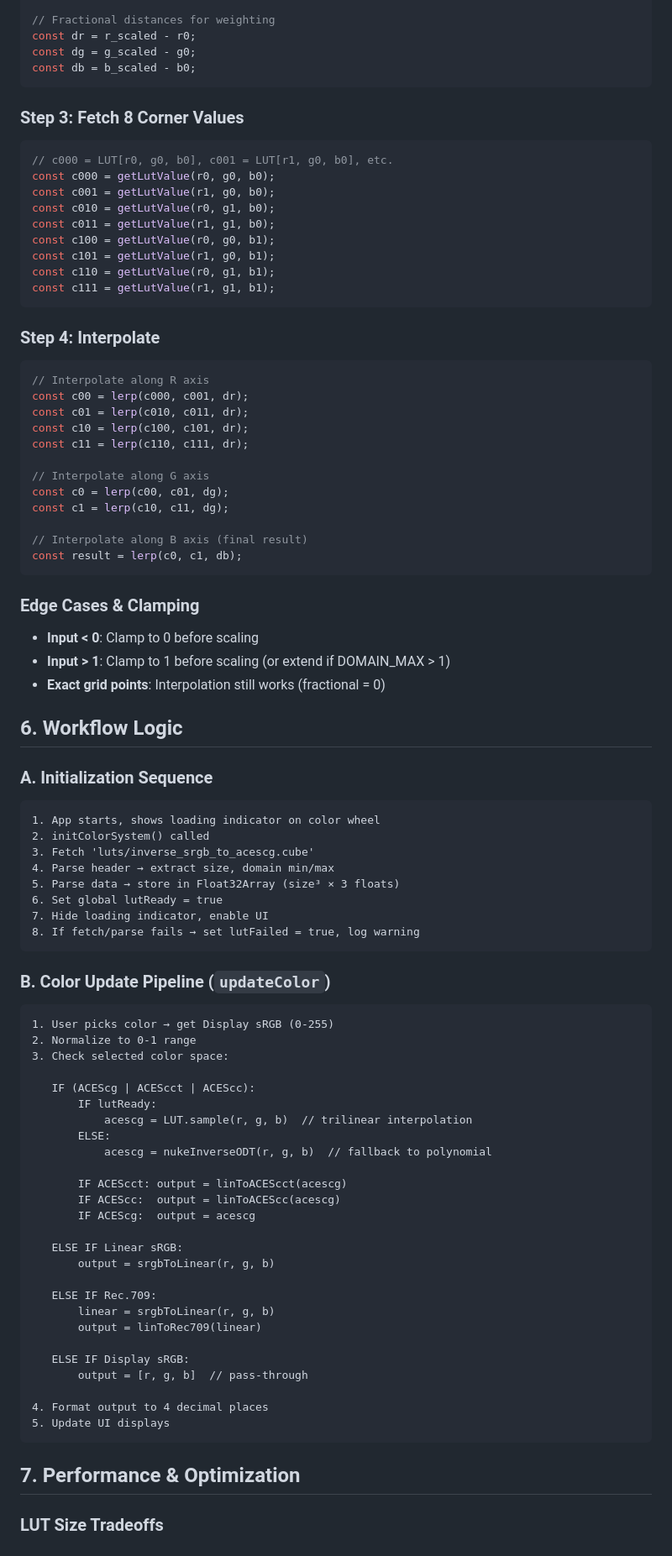
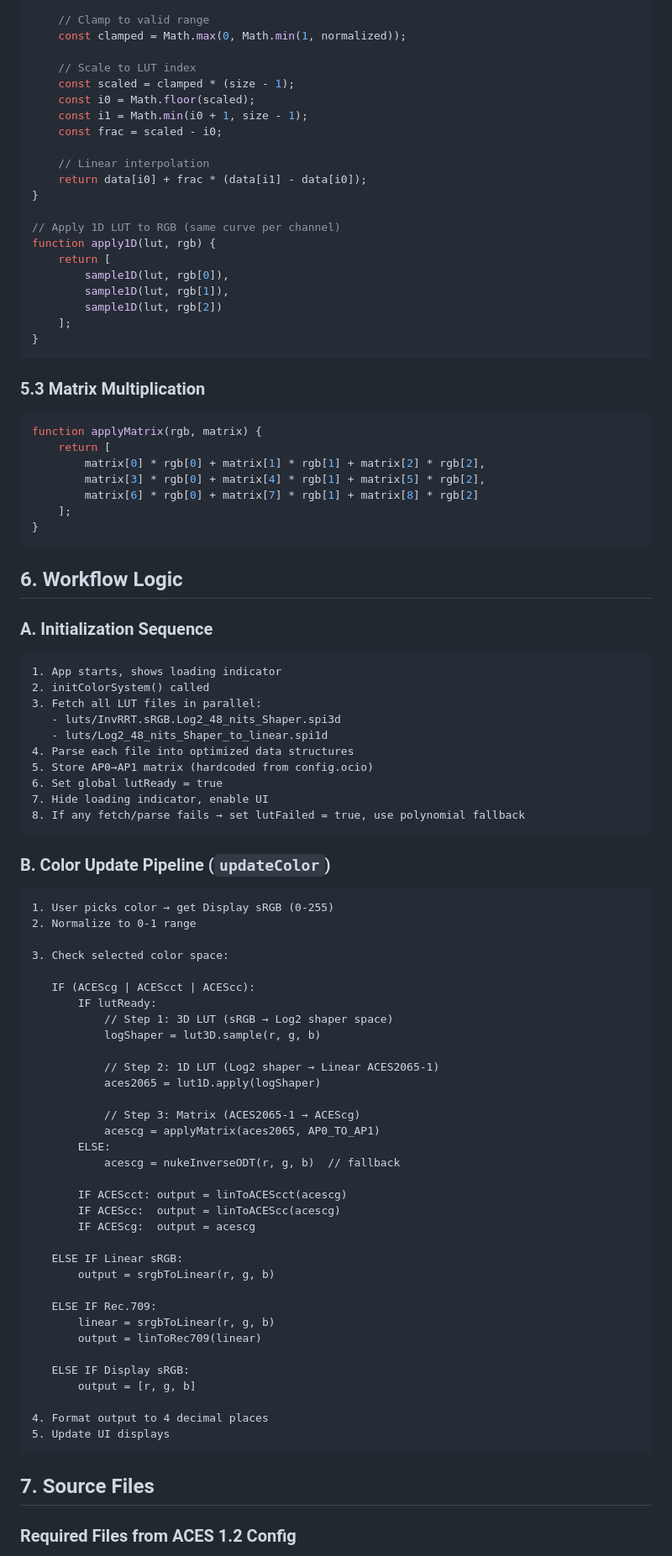
Before and after one commit to georgeantonopoulos/color-wheel, a Markdown page: 3D_LUT_implementation_plan.md, the part around one of its changes. Shown at 84% size. Drawn GitHub-style.

````diff
--- a/3D_LUT_implementation_plan.md
+++ b/3D_LUT_implementation_plan.md
@@ -96,57 +226,54 @@ const b1 = Math.min(b0 + 1, size - 1);
 
-// Fractional distances for weighting
-const dr = r_scaled - r0;
-const dg = g_scaled - g0;
-const db = b_scaled - b0;
+    // Clamp to valid range
+    const clamped = Math.max(0, Math.min(1, normalized));
+
+    // Scale to LUT index
+    const scaled = clamped * (size - 1);
+    const i0 = Math.floor(scaled);
+    const i1 = Math.min(i0 + 1, size - 1);
+    const frac = scaled - i0;
+
+    // Linear interpolation
+    return data[i0] + frac * (data[i1] - data[i0]);
+}
+
+// Apply 1D LUT to RGB (same curve per channel)
+function apply1D(lut, rgb) {
+    return [
+        sample1D(lut, rgb[0]),
+        sample1D(lut, rgb[1]),
+        sample1D(lut, rgb[2])
+    ];
+}
 ```
 
-### Step 3: Fetch 8 Corner Values
+### 5.3 Matrix Multiplication
+
 ```javascript
-// c000 = LUT[r0, g0, b0], c001 = LUT[r1, g0, b0], etc.
-const c000 = getLutValue(r0, g0, b0);
-const c001 = getLutValue(r1, g0, b0);
-const c010 = getLutValue(r0, g1, b0);
-const c011 = getLutValue(r1, g1, b0);
-const c100 = getLutValue(r0, g0, b1);
-const c101 = getLutValue(r1, g0, b1);
-const c110 = getLutValue(r0, g1, b1);
-const c111 = getLutValue(r1, g1, b1);
+function applyMatrix(rgb, matrix) {
+    return [
+        matrix[0] * rgb[0] + matrix[1] * rgb[1] + matrix[2] * rgb[2],
+        matrix[3] * rgb[0] + matrix[4] * rgb[1] + matrix[5] * rgb[2],
+        matrix[6] * rgb[0] + matrix[7] * rgb[1] + matrix[8] * rgb[2]
+    ];
+}
 ```
-
-### Step 4: Interpolate
-```javascript
-// Interpolate along R axis
-const c00 = lerp(c000, c001, dr);
-const c01 = lerp(c010, c011, dr);
-const c10 = lerp(c100, c101, dr);
-const c11 = lerp(c110, c111, dr);
-
-// Interpolate along G axis
-const c0 = lerp(c00, c01, dg);
-const c1 = lerp(c10, c11, dg);
-
-// Interpolate along B axis (final result)
-const result = lerp(c0, c1, db);
-```
-
-### Edge Cases & Clamping
-- **Input < 0**: Clamp to 0 before scaling
-- **Input > 1**: Clamp to 1 before scaling (or extend if DOMAIN_MAX > 1)
-- **Exact grid points**: Interpolation still works (fractional = 0)
 
 ## 6. Workflow Logic
 
 ### A. Initialization Sequence
 
 ```
-1. App starts, shows loading indicator on color wheel
+1. App starts, shows loading indicator
 2. initColorSystem() called
-3. Fetch 'luts/inverse_srgb_to_acescg.cube'
-4. Parse header → extract size, domain min/max
-5. Parse data → store in Float32Array (size³ × 3 floats)
+3. Fetch all LUT files in parallel:
+   - luts/InvRRT.sRGB.Log2_48_nits_Shaper.spi3d
+   - luts/Log2_48_nits_Shaper_to_linear.spi1d
+4. Parse each file into optimized data structures
+5. Store AP0→AP1 matrix (hardcoded from config.ocio)
 6. Set global lutReady = true
 7. Hide loading indicator, enable UI
-8. If fetch/parse fails → set lutFailed = true, log warning
+8. If any fetch/parse fails → set lutFailed = true, use polynomial fallback
 ```
 
 ### B. Color Update Pipeline (`updateColor`)
@@ -154,13 +281,21 @@ const result = lerp(c0, c1, db);
 ```
 1. User picks color → get Display sRGB (0-255)
 2. Normalize to 0-1 range
+
 3. Check selected color space:
 
    IF (ACEScg | ACEScct | ACEScc):
        IF lutReady:
-           acescg = LUT.sample(r, g, b)  // trilinear interpolation
+           // Step 1: 3D LUT (sRGB → Log2 shaper space)
+           logShaper = lut3D.sample(r, g, b)
+
+           // Step 2: 1D LUT (Log2 shaper → Linear ACES2065-1)
+           aces2065 = lut1D.apply(logShaper)
+
+           // Step 3: Matrix (ACES2065-1 → ACEScg)
+           acescg = applyMatrix(aces2065, AP0_TO_AP1)
        ELSE:
-           acescg = nukeInverseODT(r, g, b)  // fallback to polynomial
+           acescg = nukeInverseODT(r, g, b)  // fallback
 
        IF ACEScct: output = linToACEScct(acescg)
        IF ACEScc:  output = linToACEScc(acescg)
@@ -174,13 +309,13 @@ const result = lerp(c0, c1, db);
        output = linToRec709(linear)
 
    ELSE IF Display sRGB:
-       output = [r, g, b]  // pass-through
+       output = [r, g, b]
 
 4. Format output to 4 decimal places
 5. Update UI displays
 ```
 
-## 7. Performance & Optimization
+## 7. Source Files
 
-### LUT Size Tradeoffs
+### Required Files from ACES 1.2 Config
 
````
Also changed, not shown: other parts of 3D_LUT_implementation_plan.md (+284 -119 lines).
